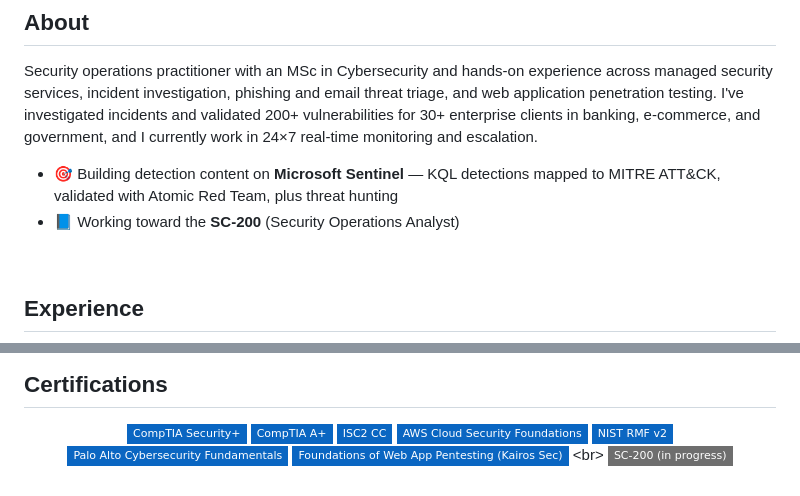
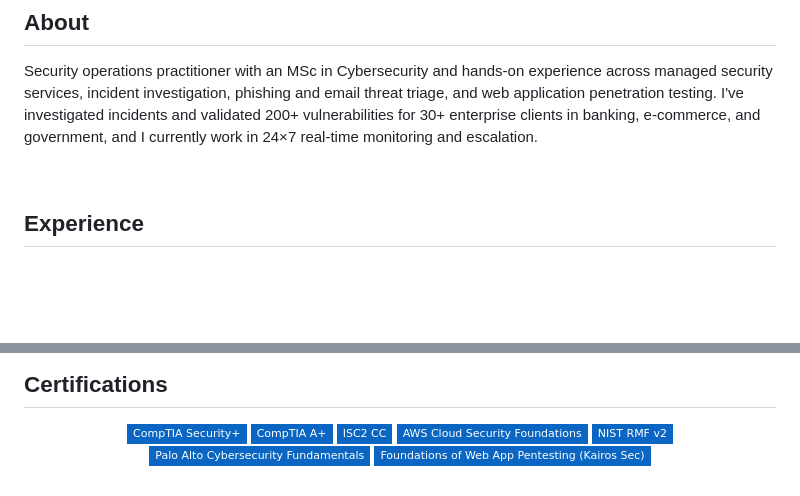
Before and after one commit to PathanZ/Pathanz, a Markdown page: README.md, 2 parts joined by grey strips. GitHub-like rendering; badges without logos; blank space fills up the shorter version.

Commit message:
Remove Sentinel in-progress and SC-200 mentions

```diff
--- a/README.md
+++ b/README.md
@@ -19,9 +19,6 @@
 ## About
 
 Security operations practitioner with an MSc in Cybersecurity and hands-on experience across managed security services, incident investigation, phishing and email threat triage, and web application penetration testing. I've investigated incidents and validated 200+ vulnerabilities for 30+ enterprise clients in banking, e-commerce, and government, and I currently work in 24×7 real-time monitoring and escalation.
-
-- 🎯 Building detection content on **Microsoft Sentinel** — KQL detections mapped to MITRE ATT&CK, validated with Atomic Red Team, plus threat hunting
-- 📘 Working toward the **SC-200** (Security Operations Analyst)
 
 <br>
 
@@ -122,7 +119,5 @@ Active in Vancouver's security community through regular meetups:
 ![RMF](https://img.shields.io/badge/NIST_RMF_v2-0A66C2?style=flat-square)
 ![PaloAlto](https://img.shields.io/badge/Palo_Alto_Cybersecurity_Fundamentals-0A66C2?style=flat-square)
 ![Kairos](https://img.shields.io/badge/Foundations_of_Web_App_Pentesting_(Kairos_Sec)-0A66C2?style=flat-square)
-<br>
-![SC-200](https://img.shields.io/badge/SC--200_(in_progress)-6E6E6E?style=flat-square)
 
 </div>
```
